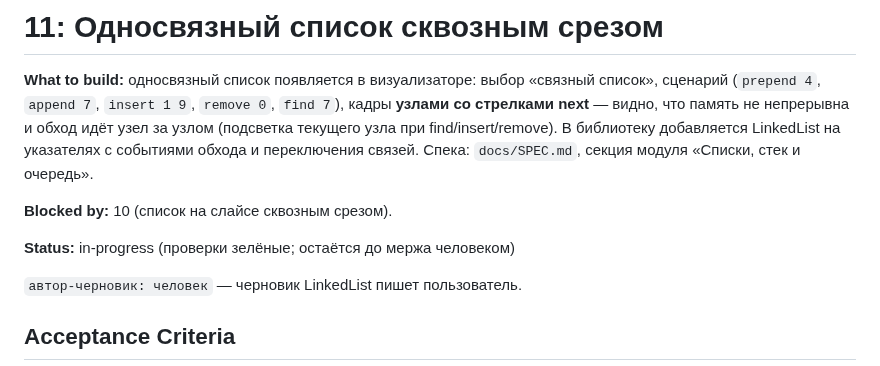
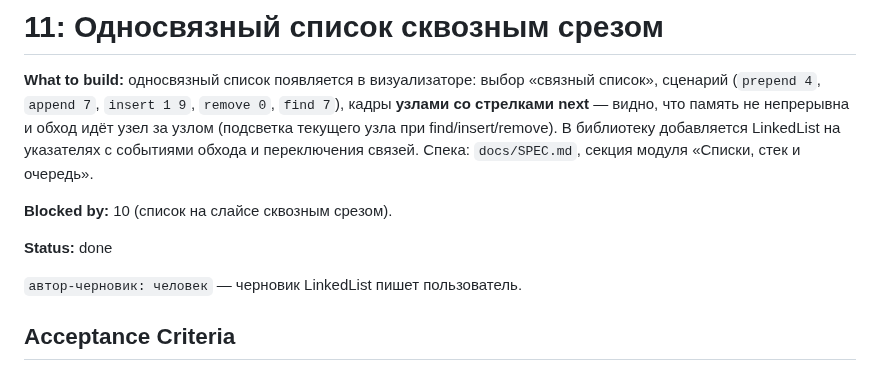
Before and after one commit to EvgeniiIvanov/algo, a Markdown page: docs/tickets/11-linked-list-vertical-slice.md, the part around the change. Drawn GitHub-style.

Commit message:
docs: закрыть тикет 11 после merge

```diff
--- a/docs/tickets/11-linked-list-vertical-slice.md
+++ b/docs/tickets/11-linked-list-vertical-slice.md
@@ -4,7 +4,7 @@
 
 **Blocked by:** 10 (список на слайсе сквозным срезом).
 
-**Status:** in-progress (проверки зелёные; остаётся до мержа человеком)
+**Status:** done
 
 `автор-черновик: человек` — черновик LinkedList пишет пользователь.
 
```
